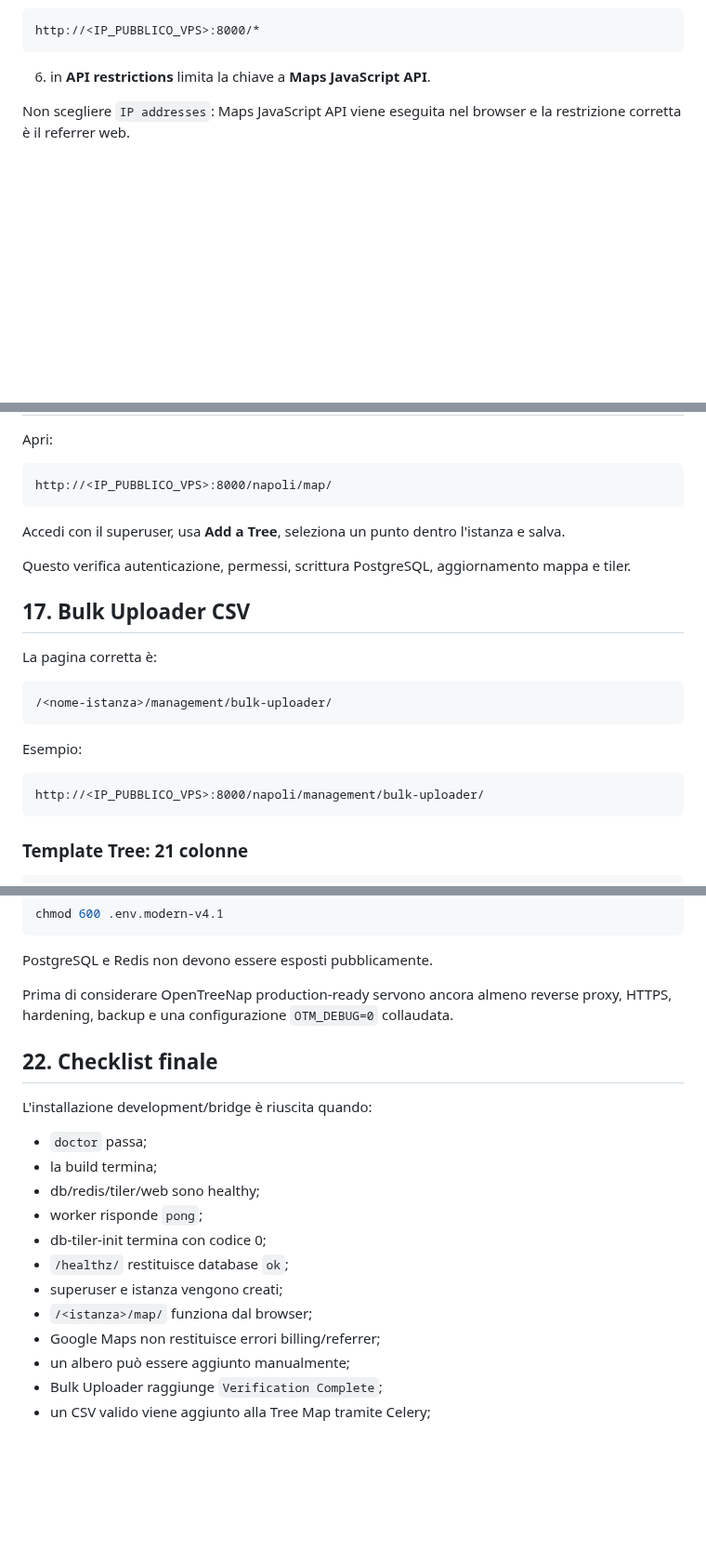
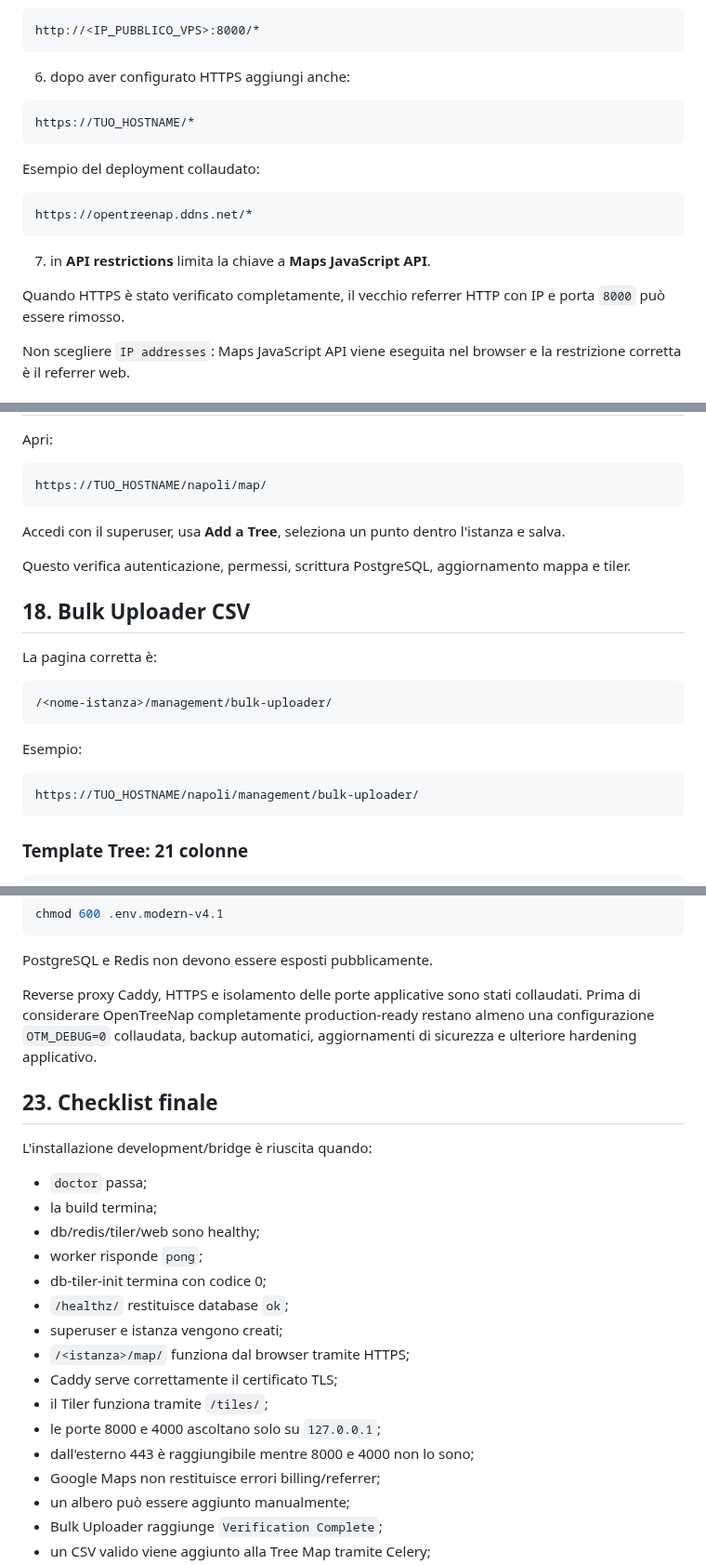
Before and after one commit to nicoali/OpenTreeNap, a Markdown page: INSTALL_IT.md, 3 parts joined by grey strips. Shown at 93% size. Drawn GitHub-style; blank space fills up the shorter version.

Commit message:
docs: document verified HTTPS deployment

````diff
--- a/INSTALL_IT.md
+++ b/INSTALL_IT.md
@@ -385,7 +387,21 @@ Nel progetto Google Cloud:
 http://<IP_PUBBLICO_VPS>:8000/*
 ```
 
-6. in **API restrictions** limita la chiave a **Maps JavaScript API**.
+6. dopo aver configurato HTTPS aggiungi anche:
+
+```text
+https://TUO_HOSTNAME/*
+```
+
+Esempio del deployment collaudato:
+
+```text
+https://opentreenap.ddns.net/*
+```
+
+7. in **API restrictions** limita la chiave a **Maps JavaScript API**.
+
+Quando HTTPS è stato verificato completamente, il vecchio referrer HTTP con IP e porta `8000` può essere rimosso.
 
 Non scegliere `IP addresses`: Maps JavaScript API viene eseguita nel browser e la restrizione corretta è il referrer web.
 
@@ -471,14 +683,14 @@ Se una API key viene pubblicata accidentalmente, revocala/ruotala.
 Apri:
 
 ```text
-http://<IP_PUBBLICO_VPS>:8000/napoli/map/
+https://TUO_HOSTNAME/napoli/map/
 ```
 
 Accedi con il superuser, usa **Add a Tree**, seleziona un punto dentro l'istanza e salva.
 
 Questo verifica autenticazione, permessi, scrittura PostgreSQL, aggiornamento mappa e tiler.
 
-## 17. Bulk Uploader CSV
+## 18. Bulk Uploader CSV
 
 La pagina corretta è:
 
@@ -489,7 +701,7 @@ La pagina corretta è:
 Esempio:
 
 ```text
-http://<IP_PUBBLICO_VPS>:8000/napoli/management/bulk-uploader/
+https://TUO_HOSTNAME/napoli/management/bulk-uploader/
 ```
 
 ### Template Tree: 21 colonne
@@ -648,9 +860,9 @@ chmod 600 .env.modern-v4.1
 
 PostgreSQL e Redis non devono essere esposti pubblicamente.
 
-Prima di considerare OpenTreeNap production-ready servono ancora almeno reverse proxy, HTTPS, hardening, backup e una configurazione `OTM_DEBUG=0` collaudata.
+Reverse proxy Caddy, HTTPS e isolamento delle porte applicative sono stati collaudati. Prima di considerare OpenTreeNap completamente production-ready restano almeno una configurazione `OTM_DEBUG=0` collaudata, backup automatici, aggiornamenti di sicurezza e ulteriore hardening applicativo.
 
-## 22. Checklist finale
+## 23. Checklist finale
 
 L'installazione development/bridge è riuscita quando:
 
@@ -661,7 +873,11 @@ L'installazione development/bridge è riuscita quando:
 - db-tiler-init termina con codice 0;
 - `/healthz/` restituisce database `ok`;
 - superuser e istanza vengono creati;
-- `/<istanza>/map/` funziona dal browser;
+- `/<istanza>/map/` funziona dal browser tramite HTTPS;
+- Caddy serve correttamente il certificato TLS;
+- il Tiler funziona tramite `/tiles/`;
+- le porte 8000 e 4000 ascoltano solo su `127.0.0.1`;
+- dall'esterno 443 è raggiungibile mentre 8000 e 4000 non lo sono;
 - Google Maps non restituisce errori billing/referrer;
 - un albero può essere aggiunto manualmente;
 - Bulk Uploader raggiunge `Verification Complete`;
````
Also changed, not shown: other parts of INSTALL_IT.md (+206 -8 lines).
